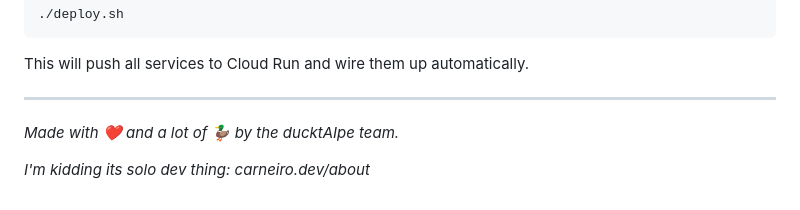
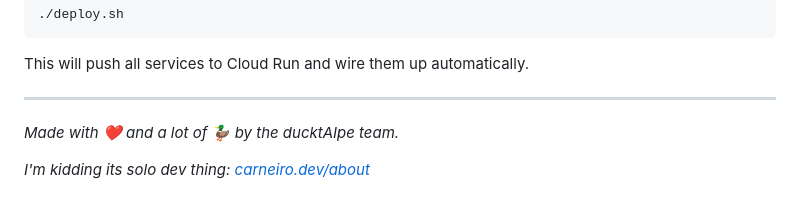
Before and after one commit to carneiroDotDev/ducktAIpe, a Markdown page: README.md, the part around the change. GitHub-like rendering.

```diff
--- a/README.md
+++ b/README.md
@@ -83,4 +83,4 @@ This will push all services to Cloud Run and wire them up automatically.
 
 *Made with ❤️ and a lot of 🦆 by the ducktAIpe team.*
 
-*I'm kidding its solo dev thing: carneiro.dev/about*
+*I'm kidding its solo dev thing: [carneiro.dev/about](https://www.carneiro.dev/about)*
```
